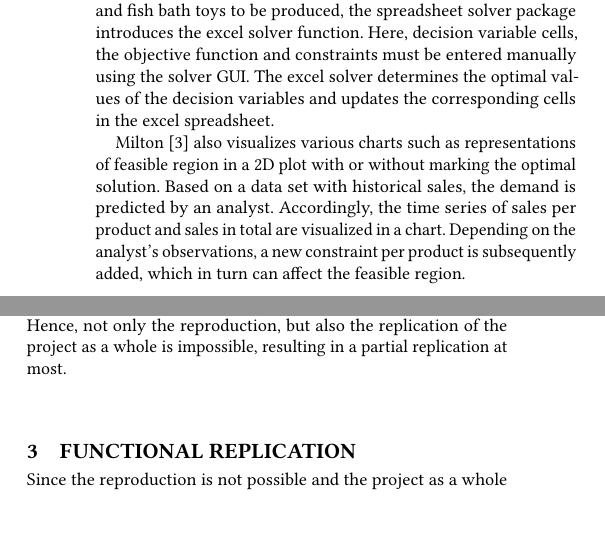
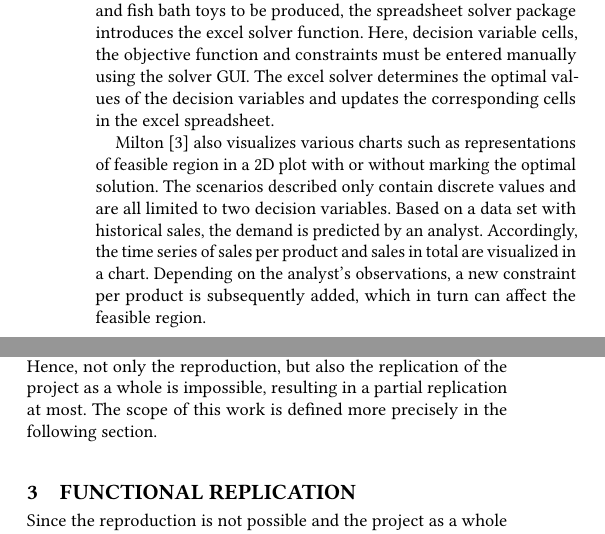
Before and after one commit to iTsluku/RepEng-SpreadsheetSolver-Report-, a LaTeX paper (report.tex): two parts of the columns of page 1 of 2, joined at a grey line, cut so that both start at the same text. Compiled offline with pdfLaTeX.

```diff
--- a/report.tex
+++ b/report.tex
@@ -90,7 +90,7 @@
 The task is therefore very simple: Again, decision variables are limited by constraints. Therefore, there is a range of possible values for each decision variable. According to the three scenarios described, these only contain discrete values. Depending on the scenario, additional constraints now act on the decision variables, causing the range of possible values to be potentially smaller. All this data is saved in an excel spreadsheet. To solve the linear optimization problem, i.e. determining the optimal number of duck and fish bath toys to be produced, the spreadsheet solver package introduces the excel solver function. Here, decision variable cells, the objective function and constraints must be entered manually using the solver GUI. The excel solver determines the optimal values of the decision variables and updates the corresponding cells in the excel spreadsheet.
 
 
-Milton \cite{Milton2009} also visualizes various charts such as representations of feasible region in a 2D plot with or without marking the optimal solution. Based on a data set with historical sales, the demand is predicted by an analyst. Accordingly, the time series of sales per product and sales in total are visualized in a chart. Depending on the analyst's observations, a new constraint per product is subsequently added, which in turn can affect the feasible region.
+Milton \cite{Milton2009} also visualizes various charts such as representations of feasible region in a 2D plot with or without marking the optimal solution. The scenarios described only contain discrete values and are all limited to two decision variables. Based on a data set with historical sales, the demand is predicted by an analyst. Accordingly, the time series of sales per product and sales in total are visualized in a chart. Depending on the analyst's observations, a new constraint per product is subsequently added, which in turn can affect the feasible region.
 
 
 
@@ -98,7 +98,7 @@
 To achieve reproducibility, one would need to accomplish the same results with the artifacts of Milton \cite{Milton2009}. The computations would have to take place in the same environment, i.e. under the same conditions, and run in exactly the same sequential order. By manually going through the described steps for the individual scenarios based on the excel spreadsheet, which was made publicly available using gitlab, I was able to generate the same new decision variable values using the spreadsheet solver. However, this did not take place under the exact same experimental setup, which is why this success only corresponds to a replication.
 
 
-Moreover, it was impossible to generate identical charts, as the necessary scripts are not publicly available as artifacts. Furthermore, not even the final charts themselves are published. Therefore, the image comparison is not possible at all, even though the underlying historical sales data has been published. But even with this data it is impossible to generate the exact identical chart, since information regarding color values, font size, limitation of axes etc. is missing. Hence, not only the reproduction, but also the replication of the project as a whole is impossible, resulting in a partial replication at most.
+Moreover, it was impossible to generate identical charts, as the necessary scripts are not publicly available as artifacts. Furthermore, not even the final charts themselves are published. Therefore, the image comparison is not possible at all, even though the underlying historical sales data has been published. But even with this data it is impossible to generate the exact identical chart, since information regarding color values, font size, limitation of axes etc. is missing. Hence, not only the reproduction, but also the replication of the project as a whole is impossible, resulting in a partial replication at most. The scope of this work is defined more precisely in the following section.
 
 
 
```
Also changed, not shown: report.tex (2 more changed lines).
